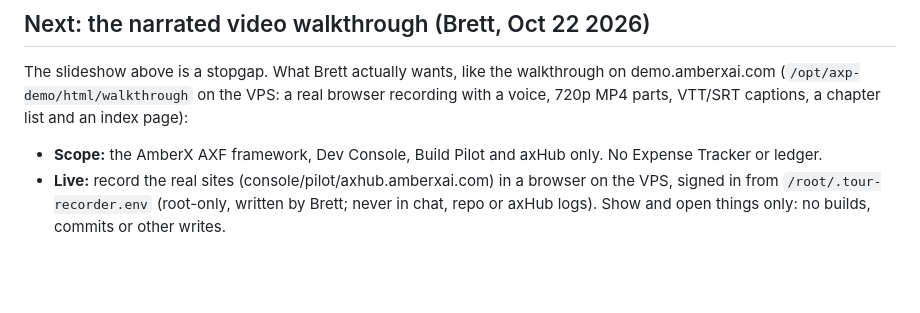
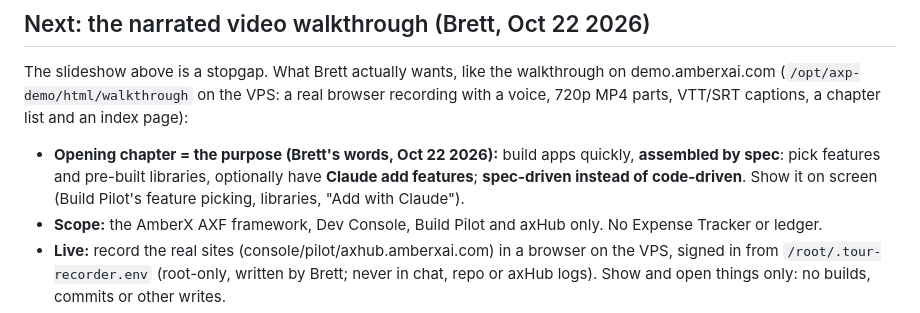
Before and after one commit to MossesX/Amberx-tour, a Markdown page: CLAUDE.md, the part around the change. Drawn GitHub-style; blank space fills up the shorter version.

Commit message:
CLAUDE.md: opening chapter of the video is the purpose (spec-driven app assembly)
Co-Authored-By: Claude Opus 5.5 <noreply@anthropic.com>
Claude-Session: https://claude.ai/code/session_01HTJcF2GkwYpQv9773Mmf4J

```diff
--- a/CLAUDE.md
+++ b/CLAUDE.md
@@ -33,6 +33,9 @@ The slideshow above is a stopgap. What Brett actually wants, like the walkthroug
 (`/opt/axp-demo/html/walkthrough` on the VPS: a real browser recording with a voice, 720p MP4 parts, VTT/SRT
 captions, a chapter list and an index page):
 
+- **Opening chapter = the purpose (Brett's words, Oct 22 2026):** build apps quickly, **assembled by spec**:
+  pick features and pre-built libraries, optionally have **Claude add features**; **spec-driven instead of
+  code-driven**. Show it on screen (Build Pilot's feature picking, libraries, "Add with Claude").
 - **Scope:** the AmberX AXF framework, Dev Console, Build Pilot and axHub only. No Expense Tracker or ledger.
 - **Live:** record the real sites (console/pilot/axhub.amberxai.com) in a browser on the VPS, signed in from
   `/root/.tour-recorder.env` (root-only, written by Brett; never in chat, repo or axHub logs). Show and open
```
